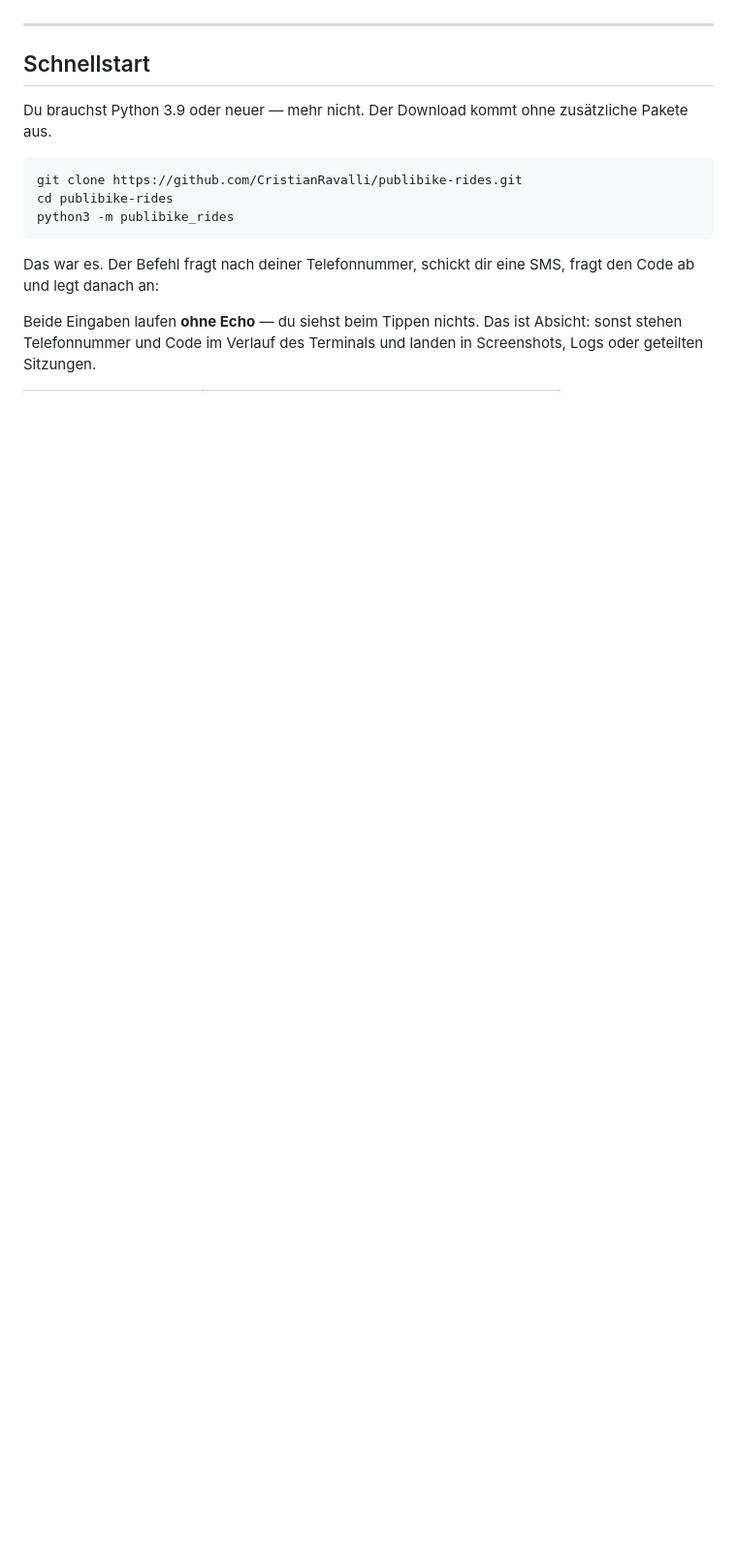
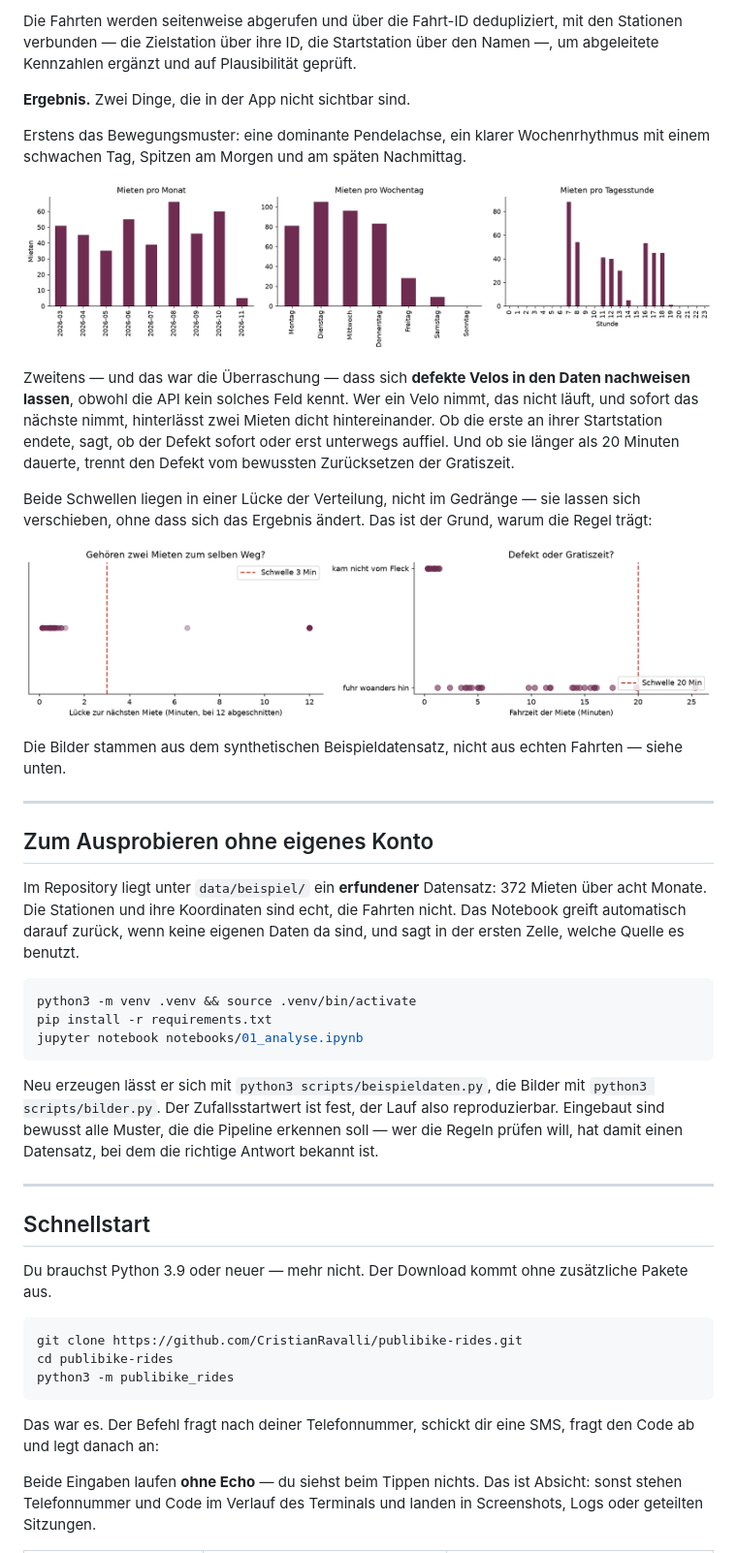
Before and after one commit to CristianRavalli/publibike-rides, a Markdown page: README.md, the part around one of its changes. Shown at 97% size. Drawn GitHub-style; pictures changed too: docs/muster.png (added), docs/qualitaet.png (added); blank space fills up the shorter version.

````diff
--- a/README.md
+++ b/README.md
@@ -9,3 +37,52 @@ Zahlen und Karten daraus.
+Die Fahrten werden seitenweise abgerufen und über die Fahrt-ID dedupliziert,
+mit den Stationen verbunden — die Zielstation über ihre ID, die Startstation
+über den Namen —, um abgeleitete Kennzahlen ergänzt und auf Plausibilität
+geprüft.
+
+**Ergebnis.** Zwei Dinge, die in der App nicht sichtbar sind.
+
+Erstens das Bewegungsmuster: eine dominante Pendelachse, ein klarer
+Wochenrhythmus mit einem schwachen Tag, Spitzen am Morgen und am späten
+Nachmittag.
+
+![Muster nach Monat, Wochentag und Tagesstunde](docs/muster.png)
+
+Zweitens — und das war die Überraschung — dass sich **defekte Velos in den
+Daten nachweisen lassen**, obwohl die API kein solches Feld kennt. Wer ein
+Velo nimmt, das nicht läuft, und sofort das nächste nimmt, hinterlässt zwei
+Mieten dicht hintereinander. Ob die erste an ihrer Startstation endete, sagt,
+ob der Defekt sofort oder erst unterwegs auffiel. Und ob sie länger als 20
+Minuten dauerte, trennt den Defekt vom bewussten Zurücksetzen der Gratiszeit.
+
+Beide Schwellen liegen in einer Lücke der Verteilung, nicht im Gedränge — sie
+lassen sich verschieben, ohne dass sich das Ergebnis ändert. Das ist der
+Grund, warum die Regel trägt:
+
+![Beide Schwellen liegen in einer Lücke der Verteilung](docs/qualitaet.png)
+
+Die Bilder stammen aus dem synthetischen Beispieldatensatz, nicht aus echten
+Fahrten — siehe unten.
+
+---
+
+## Zum Ausprobieren ohne eigenes Konto
+
+Im Repository liegt unter `data/beispiel/` ein **erfundener** Datensatz: 372
+Mieten über acht Monate. Die Stationen und ihre Koordinaten sind echt, die
+Fahrten nicht. Das Notebook greift automatisch darauf zurück, wenn keine
+eigenen Daten da sind, und sagt in der ersten Zelle, welche Quelle es benutzt.
+
+```bash
+python3 -m venv .venv && source .venv/bin/activate
+pip install -r requirements.txt
+jupyter notebook notebooks/01_analyse.ipynb
+```
+
+Neu erzeugen lässt er sich mit `python3 scripts/beispieldaten.py`, die Bilder
+mit `python3 scripts/bilder.py`. Der Zufallsstartwert ist fest, der Lauf also
+reproduzierbar. Eingebaut sind bewusst alle Muster, die die Pipeline erkennen
+soll — wer die Regeln prüfen will, hat damit einen Datensatz, bei dem die
+richtige Antwort bekannt ist.
 
 ---
 
````
Also changed, not shown: other parts of README.md (+44 -6 lines), docs/karte.png (added), 8 other files.
